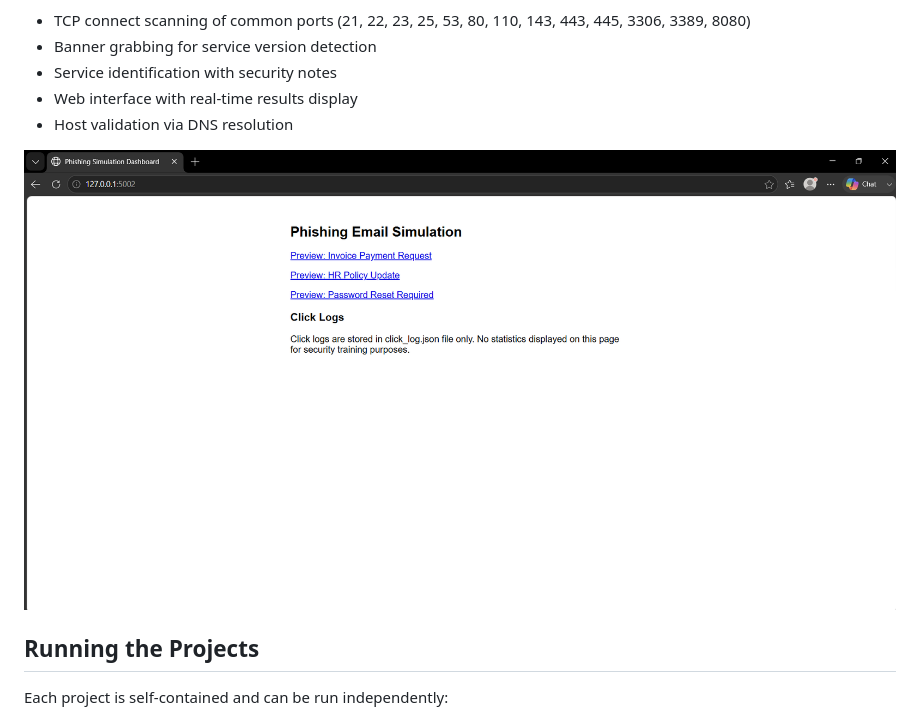
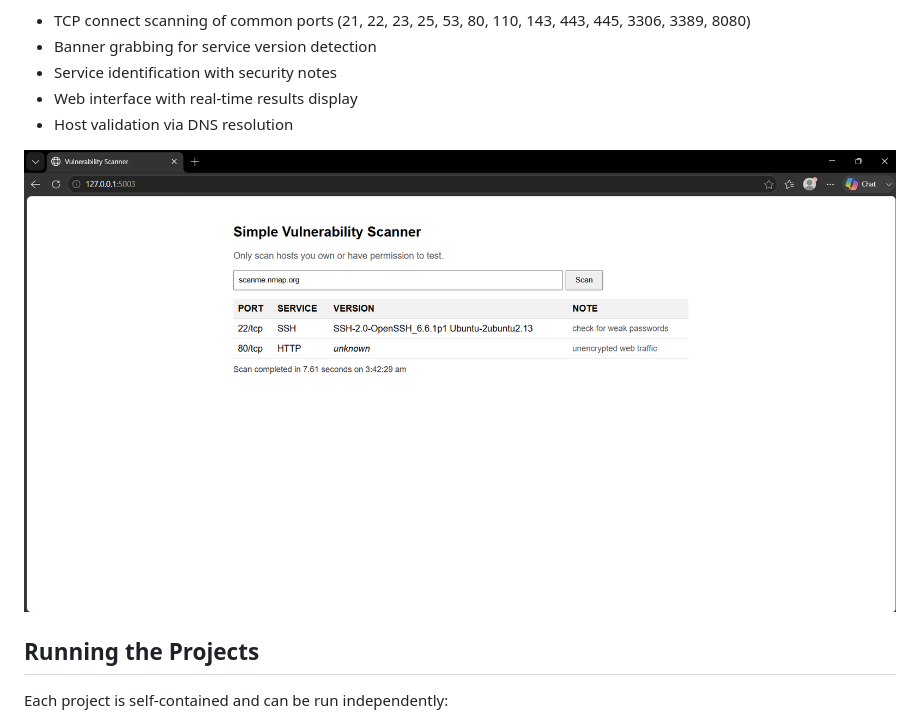
Before and after one commit to bharath-saripudi/cyber-security-intern-projects, a Markdown page: README.md, the part around the change. Drawn GitHub-style.

Commit message:
Update demo image in README for vulnerability scanner

```diff
--- a/README.md
+++ b/README.md
@@ -67,7 +67,7 @@ Key Features:
 - Web interface with real-time results display
 - Host validation via DNS resolution
 
-![Phishing Email Simulation](./phishing-email-simulation/Demo.png)
+![Vulnerability Scanner](./vulnerability-scanner/Demo.png)
 
 ## Running the Projects
 
```
